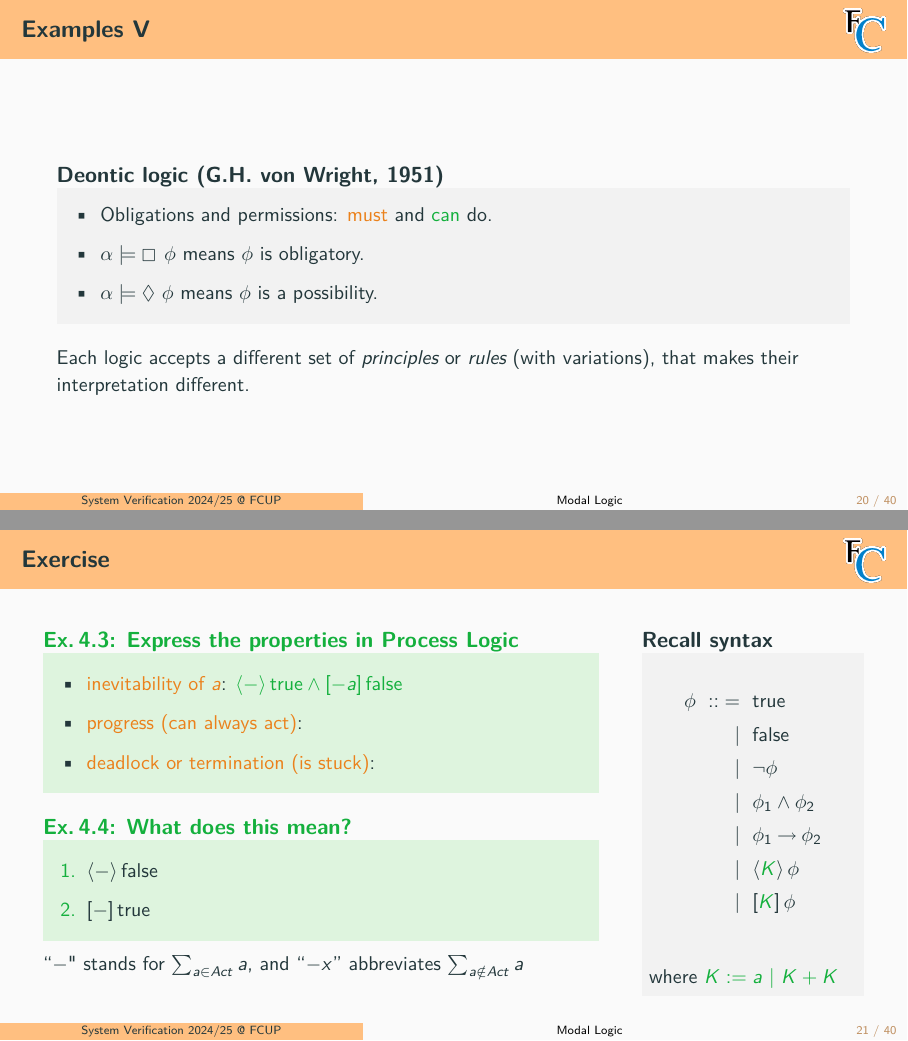
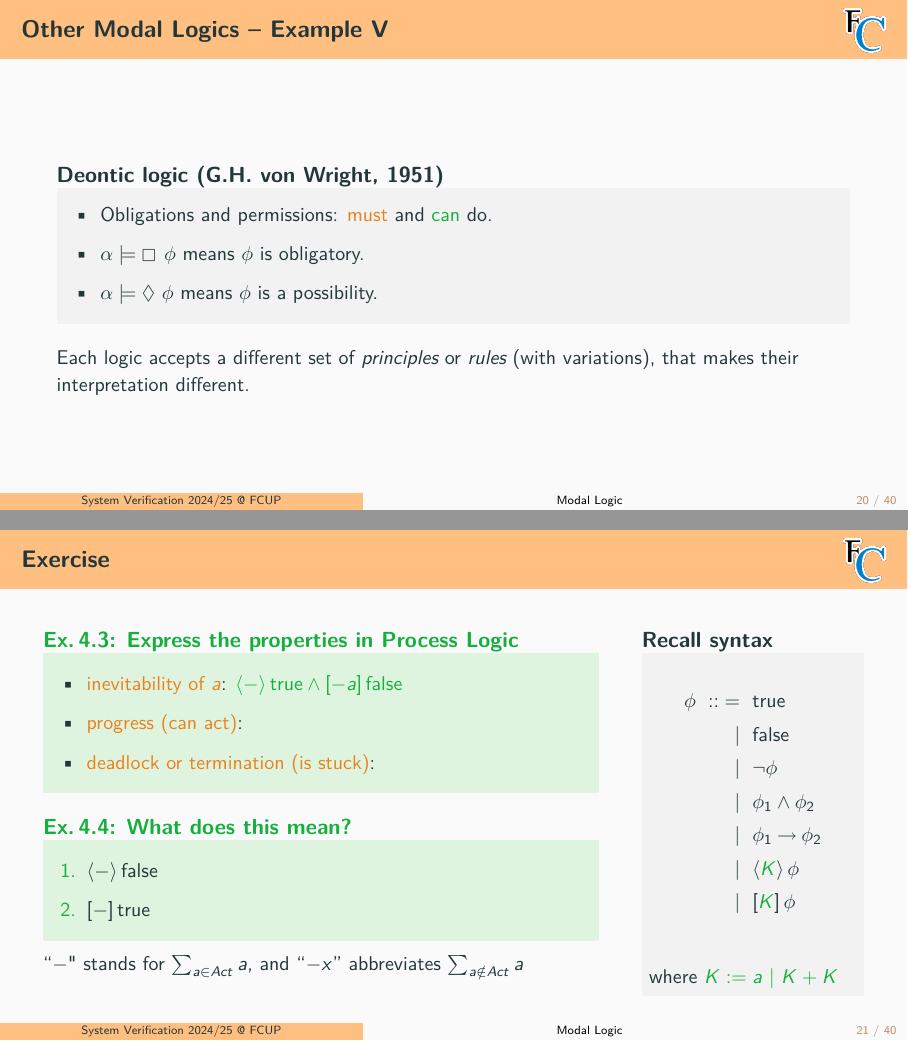
Before and after one commit to FM-DCC/sv2425, LaTeX slides (slides/4-modal-logic.tex): pages 24 and 26 of 50, joined at a grey line. Compiled offline with pdfLaTeX.

Commit message:
tweaking slides

```diff
--- a/slides/4-modal-logic.tex
+++ b/slides/4-modal-logic.tex
@@ -618,7 +618,7 @@ where $\alert{K := a\in Act~~|~~K+K}$
 
 
 %----------------------------------------------------------------------------------
-\begin{slide}{Examples II}\label{s:16}
+\begin{slide}{Other Modal Logics -- Example II}\label{s:16}
 \small
 \begin{block}{$(P,<)$ a strict partial order with infimum $0$}
 I.e., $P=\{0, a, b, c, \ldots\}$,
@@ -644,7 +644,7 @@ I.e., $P=\{0, a, b, c, \ldots\}$,
 
 
 %----------------------------------------------------------------------------------
-\begin{slide}{Examples III}\label{s:18}
+\begin{slide}{Other Modal Logics -- Example III}\label{s:18}
 \small
 \begin{block}{Temporal logic}
 \begin{itemize}
@@ -705,7 +705,7 @@ I.e., $P=\{0, a, b, c, \ldots\}$,
 
 
 %----------------------------------------------------------------------------------
-\begin{slide}{Examples IV}\label{s:19}
+\begin{slide}{Other Modal Logics -- Example IV}\label{s:19}
 \small
 \begin{block}{Epistemic logic (J. Hintikka, 1962)}
 \begin{itemize}
@@ -724,7 +724,7 @@ Many variations exist, modelling \structure{knowledge} and \structure{believes},
 \end{slide}
 
 
-\begin{slide}{Examples V}\label{s:20}
+\begin{slide}{Other Modal Logics -- Example V}\label{s:20}
 \small
 \begin{block}{Deontic logic (G.H. von Wright, 1951)}
 \begin{itemize}
@@ -886,7 +886,7 @@ Each logic accepts a different set of \emph{principles} or \emph{rules} (with va
     ~\\[-5mm]
   \begin{itemize}
   \item \alert{inevitability of $a$}: \only<2->{\structure{$\evm{-}{\true} \land \alm{-a}{\false}$}}
-  \item \alert{progress (can always act)}: %\only<3->{\structure{$\evm{-}{\true}$}}
+  \item \alert{progress (can act)}: %\only<3->{\structure{$\evm{-}{\true}$}}
   \item \alert{deadlock or termination (is stuck)}: %\only<4->{\structure{$\alm{-}{\false}$}}
   % \visible<4->{\item what about
   % \begin{equation*}
```
Also changed, not shown: slides/3-mcrl2.tex (+4 -4 lines), slides/3-mcrl2.pdf, slides/4-modal-logic.pdf.
